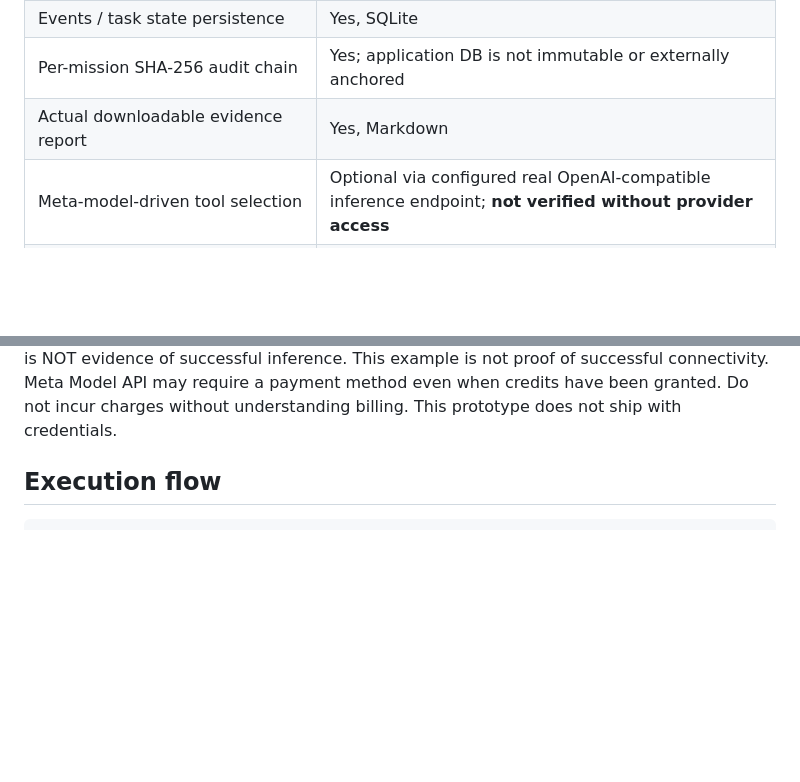
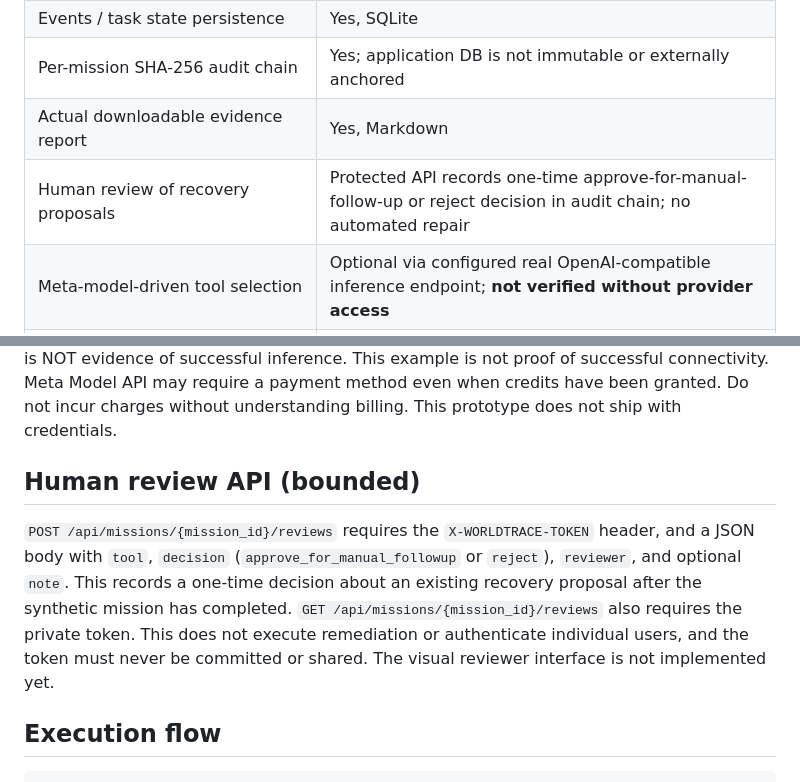
Before and after one commit to Sraveena1992/WORLDTRACE, a Markdown page: README.md, 2 parts joined by grey strips. Rendered like a GitHub page; blank space fills up the shorter version.

Commit message:
Document bounded authenticated recovery review API and unimplemented UI

````diff
--- a/README.md
+++ b/README.md
@@ -16,6 +16,7 @@ WORLDTRACE transforms an enterprise mission into a **recorded execution** involv
 | Events / task state persistence | Yes, SQLite |
 | Per-mission SHA-256 audit chain | Yes; application DB is not immutable or externally anchored |
 | Actual downloadable evidence report | Yes, Markdown |
+| Human review of recovery proposals | Protected API records one-time approve-for-manual-follow-up or reject decision in audit chain; no automated repair |
 | Meta-model-driven tool selection | Optional via configured real OpenAI-compatible inference endpoint; **not verified without provider access** |
 | Browser automation, real email sending, hosted mainframes | Not implemented |
 | Actual repair of production systems | Not implemented; prohibited in this demo |
@@ -64,6 +65,10 @@ WORLDTRACE_MISSION_TOKEN=GENERATE_A_LONG_RANDOM_SECRET
 ```
 
 **The endpoint format, model name, authorization method, inference credit access, and model usage must be verified with your actual provider.** The dashboard asks for `WORLDTRACE_MISSION_TOKEN` only when starting a model-mode mission; it is held in tab memory, not in localStorage. Never enter the provider API key in the dashboard. A configured endpoint is NOT evidence of successful inference. This example is not proof of successful connectivity. Meta Model API may require a payment method even when credits have been granted. Do not incur charges without understanding billing. This prototype does not ship with credentials.
+
+## Human review API (bounded)
+
+`POST /api/missions/{mission_id}/reviews` requires the `X-WORLDTRACE-TOKEN` header, and a JSON body with `tool`, `decision` (`approve_for_manual_followup` or `reject`), `reviewer`, and optional `note`. This records a one-time decision about an existing recovery proposal after the synthetic mission has completed. `GET /api/missions/{mission_id}/reviews` also requires the private token. This does not execute remediation or authenticate individual users, and the token must never be committed or shared. The visual reviewer interface is not implemented yet.
 
 ## Execution flow
 
````
